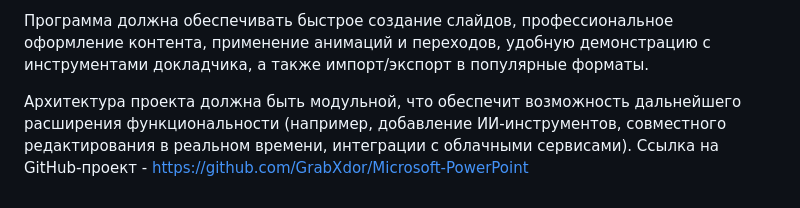
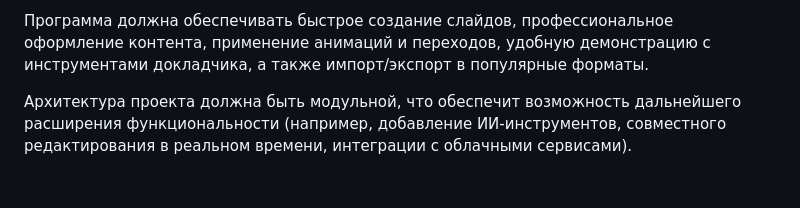
Before and after one commit to GrabXdor/Microsoft-PowerPoint, a Markdown page: README.md, the part around the change. Drawn GitHub-style.

```diff
--- a/README.md
+++ b/README.md
@@ -62,4 +62,3 @@
 Программа должна обеспечивать быстрое создание слайдов, профессиональное оформление контента, применение анимаций и переходов, удобную демонстрацию с инструментами докладчика, а также импорт/экспорт в популярные форматы.
 
 Архитектура проекта должна быть модульной, что обеспечит возможность дальнейшего расширения функциональности (например, добавление ИИ-инструментов, совместного редактирования в реальном времени, интеграции с облачными сервисами).
-Ссылка на GitHub-проект - https://github.com/GrabXdor/Microsoft-PowerPoint
```
